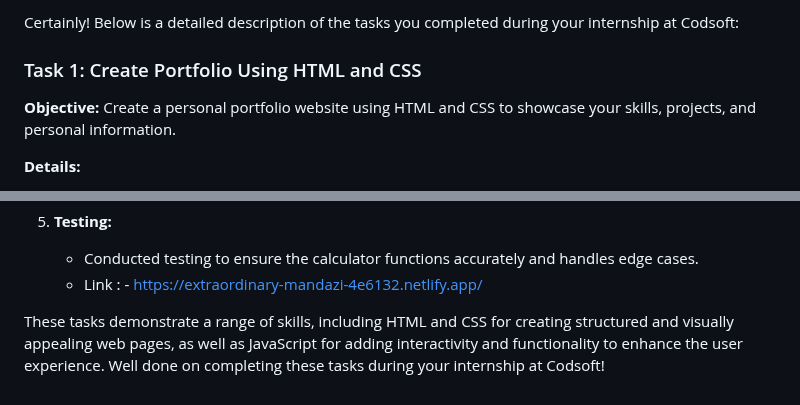
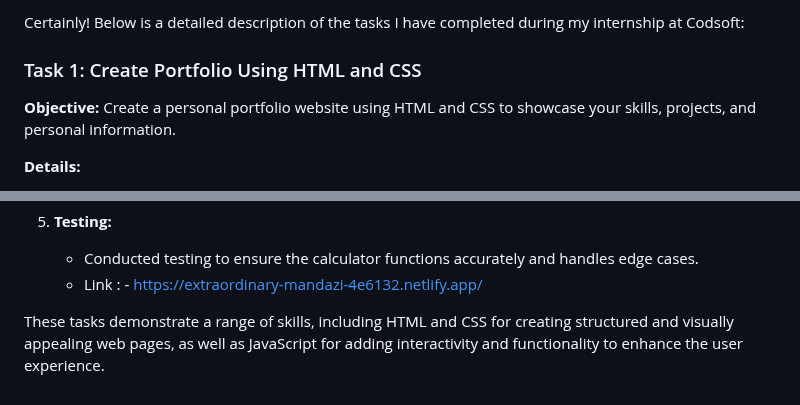
Before and after one commit to bhai-hub/Cod, a Markdown page: README.md, 2 parts joined by grey strips. GitHub-like rendering.

```diff
--- a/README.md
+++ b/README.md
@@ -1,4 +1,4 @@
-Certainly! Below is a detailed description of the tasks you completed during your internship at Codsoft:
+Certainly! Below is a detailed description of the tasks I have completed during my internship at Codsoft:
 
 ### Task 1: Create Portfolio Using HTML and CSS
 
@@ -70,4 +70,4 @@ Develop a web-based calculator using HTML, CSS, and JavaScript for performing ba
    - Conducted testing to ensure the calculator functions accurately and handles edge cases.
    - Link : - https://extraordinary-mandazi-4e6132.netlify.app/
 
-These tasks demonstrate a range of skills, including HTML and CSS for creating structured and visually appealing web pages, as well as JavaScript for adding interactivity and functionality to enhance the user experience. Well done on completing these tasks during your internship at Codsoft!
+These tasks demonstrate a range of skills, including HTML and CSS for creating structured and visually appealing web pages, as well as JavaScript for adding interactivity and functionality to enhance the user experience.
```
